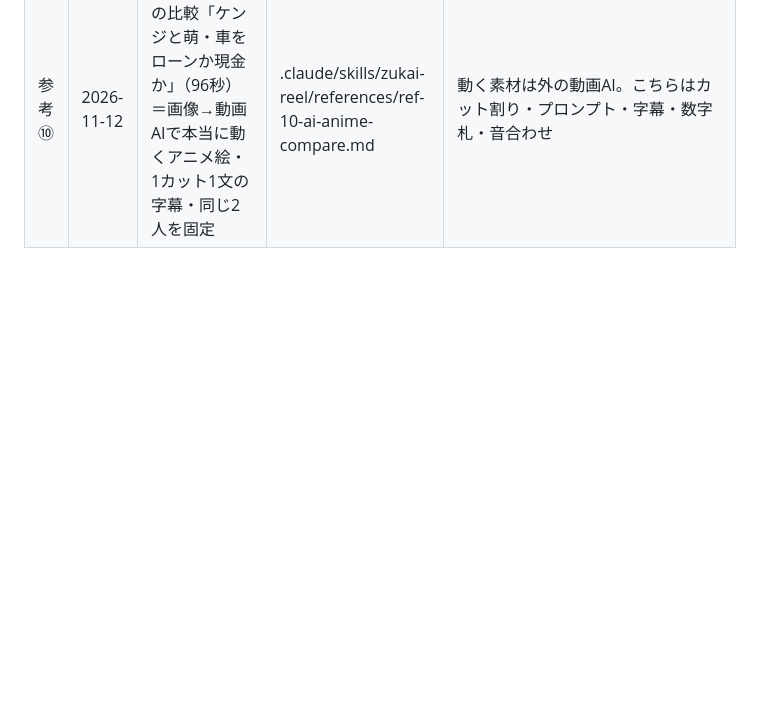
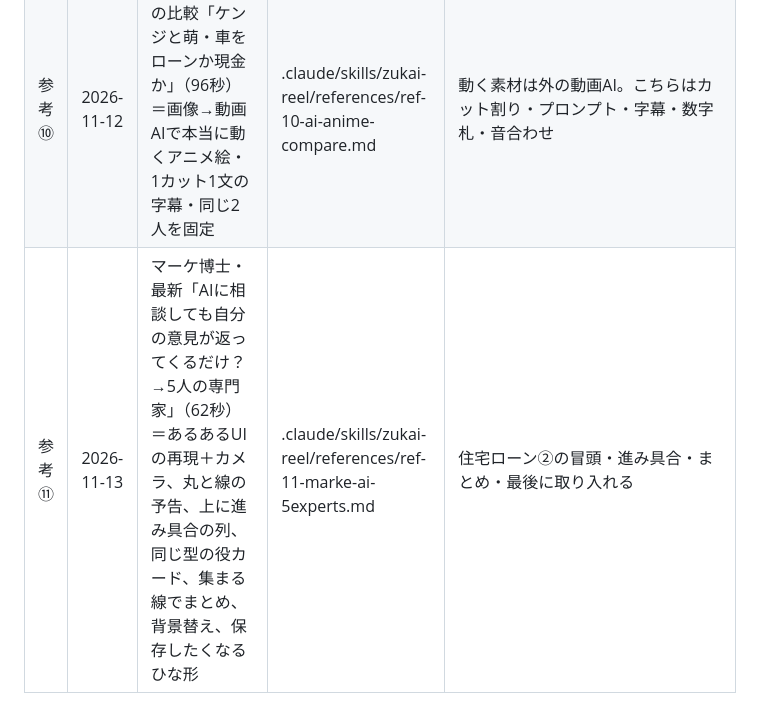
Before and after one commit to taichimoneylife-glitc/-, a Markdown page: remotion-zukai-reel/assets/REFERENCE_INDEX.md, the part around the change. Drawn GitHub-style; blank space fills up the shorter version.

Commit message:
参考⑪（マーケ博士・最新）を完全分析して保存
Co-Authored-By: Claude Opus 5.5 <noreply@anthropic.com>
Claude-Session: https://claude.ai/code/session_01NtiJLcFKViicDQSuTnFUVk

```diff
--- a/remotion-zukai-reel/assets/REFERENCE_INDEX.md
+++ b/remotion-zukai-reel/assets/REFERENCE_INDEX.md
@@ -14,3 +14,4 @@
 | 参考⑧ | 2026-11-11 | 海外トークリール「棒人間アニメで稼ぐYouTube」（54秒）＝本人＋テロップ自動＋図解。画面の型5つ（本人だけ／上下2分割／カード型／空の背景のフロー図／全画面の図解）を2〜4秒ごとに切り替え | .claude/skills/zukai-reel/references/ref-08-talk-split-sky.md | 先輩用キット（talk-reel-kit）の segments に部品化 |
 | 参考⑨ | 2026-11-11 | マーケ博士・最新「AIっぽい画像から抜け出す方法」（66秒）＝ほぼ白の方眼・上に黒い章札だけ・大きな主役1つ＋線と点でつながる札・輪・放射線・灰色に沈める | .claude/skills/zukai-reel/references/ref-09-marke-latest.md | 住宅ローン① v3 で使用（marke.tsx の後半） |
 | 参考⑩ | 2026-11-12 | AIアニメ動画の比較「ケンジと萌・車をローンか現金か」（96秒）＝画像→動画AIで本当に動くアニメ絵・1カット1文の字幕・同じ2人を固定 | .claude/skills/zukai-reel/references/ref-10-ai-anime-compare.md | 動く素材は外の動画AI。こちらはカット割り・プロンプト・字幕・数字札・音合わせ |
+| 参考⑪ | 2026-11-13 | マーケ博士・最新「AIに相談しても自分の意見が返ってくるだけ？→5人の専門家」（62秒）＝あるあるUIの再現＋カメラ、丸と線の予告、上に進み具合の列、同じ型の役カード、集まる線でまとめ、背景替え、保存したくなるひな形 | .claude/skills/zukai-reel/references/ref-11-marke-ai-5experts.md | 住宅ローン②の冒頭・進み具合・まとめ・最後に取り入れる |
```
Also changed, not shown: 1 other file.
